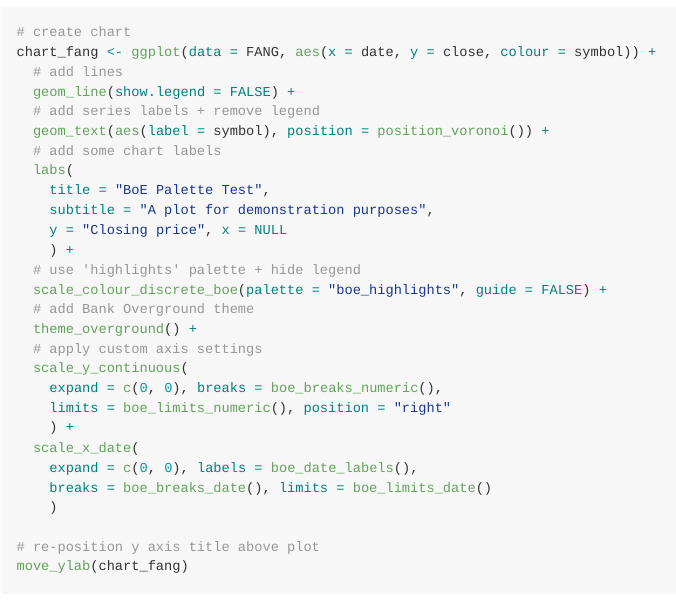
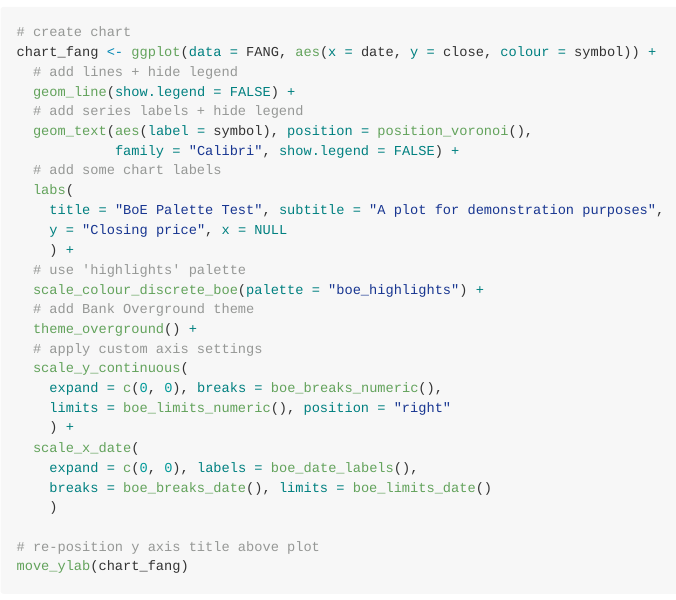
Before and after one commit to bank-of-england/boeCharts, an R Markdown document (README.Rmd): the page in a window 1100 px wide, from 2770 px down. The pictures show the output file README.md that the author committed with the source, drawn offline in the style of GitHub; long lines of code are wrapped.

Commit message:
readme tweak

````diff
--- a/README.Rmd
+++ b/README.Rmd
@@ -122,18 +122,18 @@ Another `ggplot2` + `boeCharts` creation, this time investigating some more cust
 ```{r, example}
 # create chart
 chart_fang <- ggplot(data = FANG, aes(x = date, y = close, colour = symbol)) +
-  # add lines
+  # add lines + hide legend
   geom_line(show.legend = FALSE) +
-  # add series labels + remove legend
-  geom_text(aes(label = symbol), position = position_voronoi()) +
+  # add series labels + hide legend
+  geom_text(aes(label = symbol), position = position_voronoi(),
+            family = "Calibri", show.legend = FALSE) +
   # add some chart labels
   labs(
-    title = "BoE Palette Test",
-    subtitle = "A plot for demonstration purposes",
+    title = "BoE Palette Test", subtitle = "A plot for demonstration purposes",
     y = "Closing price", x = NULL
     ) +
-  # use 'highlights' palette + hide legend
-  scale_colour_discrete_boe(palette = "boe_highlights", guide = FALSE) +
+  # use 'highlights' palette
+  scale_colour_discrete_boe(palette = "boe_highlights") +
   # add Bank Overground theme
   theme_overground() +
   # apply custom axis settings
````
Also changed, not shown: README.md, 5 other files.
